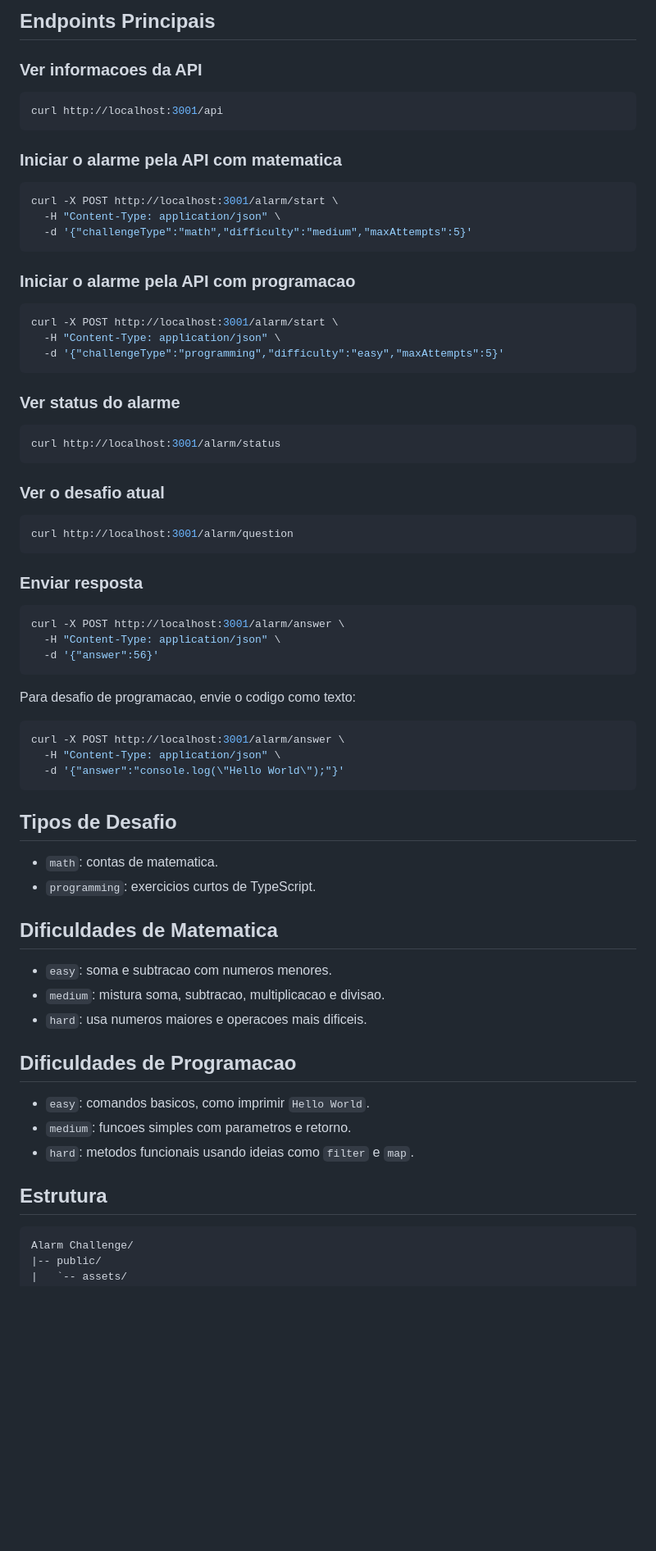
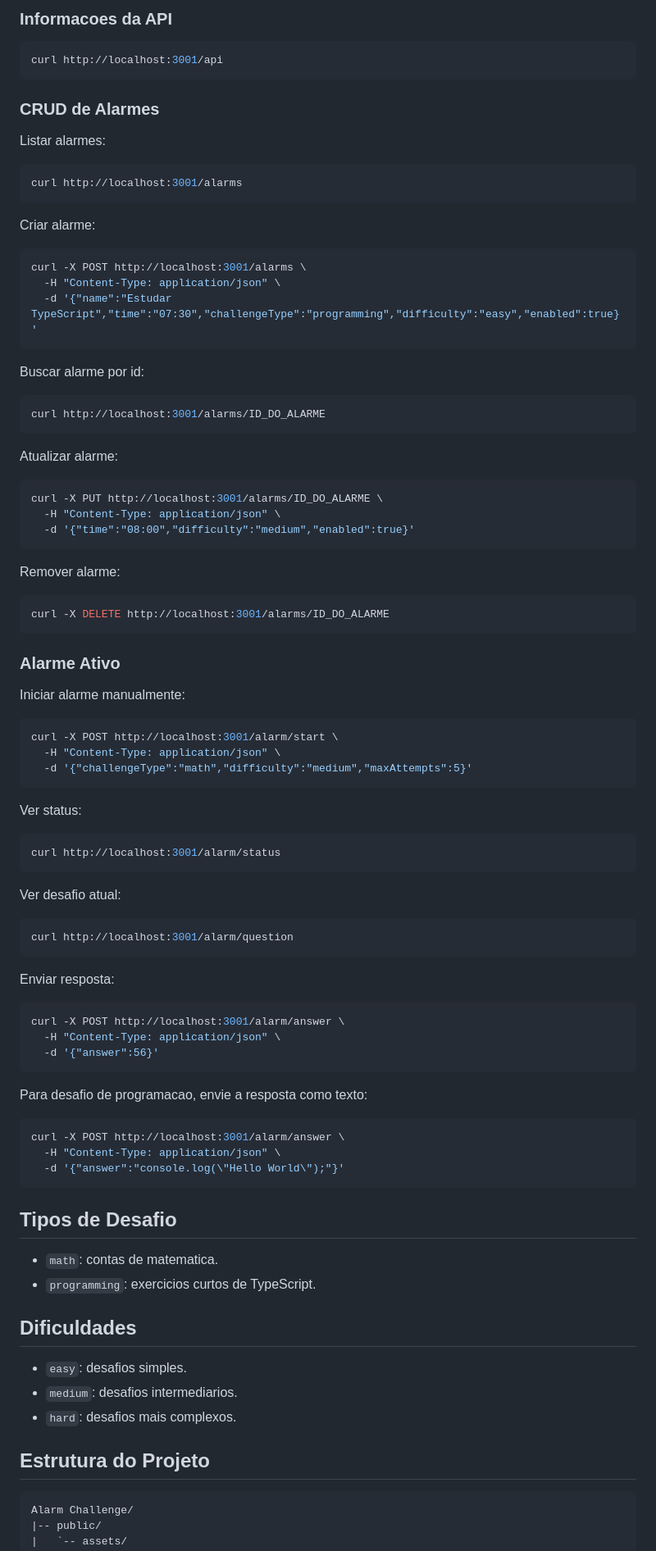
Before and after one commit to LuisHC405/Alarm-Challenge, a Markdown page: README.md, the part around one of its changes. Shown at 82% size. GitHub-like rendering; blank space fills up the shorter version.

Commit message:
fix: new README

````diff
--- a/README.md
+++ b/README.md
@@ -57,13 +85,49 @@ PORT=3001
 
-## Endpoints Principais
-
-### Ver informacoes da API
+### Informacoes da API
 
 ```bash
 curl http://localhost:3001/api
 ```
 
-### Iniciar o alarme pela API com matematica
+### CRUD de Alarmes
+
+Listar alarmes:
+
+```bash
+curl http://localhost:3001/alarms
+```
+
+Criar alarme:
+
+```bash
+curl -X POST http://localhost:3001/alarms \
+  -H "Content-Type: application/json" \
+  -d '{"name":"Estudar TypeScript","time":"07:30","challengeType":"programming","difficulty":"easy","enabled":true}'
+```
+
+Buscar alarme por id:
+
+```bash
+curl http://localhost:3001/alarms/ID_DO_ALARME
+```
+
+Atualizar alarme:
+
+```bash
+curl -X PUT http://localhost:3001/alarms/ID_DO_ALARME \
+  -H "Content-Type: application/json" \
+  -d '{"time":"08:00","difficulty":"medium","enabled":true}'
+```
+
+Remover alarme:
+
+```bash
+curl -X DELETE http://localhost:3001/alarms/ID_DO_ALARME
+```
+
+### Alarme Ativo
+
+Iniciar alarme manualmente:
 
 ```bash
 curl -X POST http://localhost:3001/alarm/start \
@@ -71,27 +135,19 @@ curl -X POST http://localhost:3001/alarm/start \
   -d '{"challengeType":"math","difficulty":"medium","maxAttempts":5}'
 ```
 
-### Iniciar o alarme pela API com programacao
-
-```bash
-curl -X POST http://localhost:3001/alarm/start \
-  -H "Content-Type: application/json" \
-  -d '{"challengeType":"programming","difficulty":"easy","maxAttempts":5}'
-```
-
-### Ver status do alarme
+Ver status:
 
 ```bash
 curl http://localhost:3001/alarm/status
 ```
 
-### Ver o desafio atual
+Ver desafio atual:
 
 ```bash
 curl http://localhost:3001/alarm/question
 ```
 
-### Enviar resposta
+Enviar resposta:
 
 ```bash
 curl -X POST http://localhost:3001/alarm/answer \
@@ -99,7 +155,7 @@ curl -X POST http://localhost:3001/alarm/answer \
   -d '{"answer":56}'
 ```
 
-Para desafio de programacao, envie o codigo como texto:
+Para desafio de programacao, envie a resposta como texto:
 
 ```bash
 curl -X POST http://localhost:3001/alarm/answer \
@@ -112,19 +168,13 @@ curl -X POST http://localhost:3001/alarm/answer \
 - `math`: contas de matematica.
 - `programming`: exercicios curtos de TypeScript.
 
-## Dificuldades de Matematica
+## Dificuldades
 
-- `easy`: soma e subtracao com numeros menores.
-- `medium`: mistura soma, subtracao, multiplicacao e divisao.
-- `hard`: usa numeros maiores e operacoes mais dificeis.
+- `easy`: desafios simples.
+- `medium`: desafios intermediarios.
+- `hard`: desafios mais complexos.
 
-## Dificuldades de Programacao
-
-- `easy`: comandos basicos, como imprimir `Hello World`.
-- `medium`: funcoes simples com parametros e retorno.
-- `hard`: metodos funcionais usando ideias como `filter` e `map`.
-
-## Estrutura
+## Estrutura do Projeto
 
 ```text
 Alarm Challenge/
````
Also changed, not shown: other parts of README.md (+62 -40 lines).
